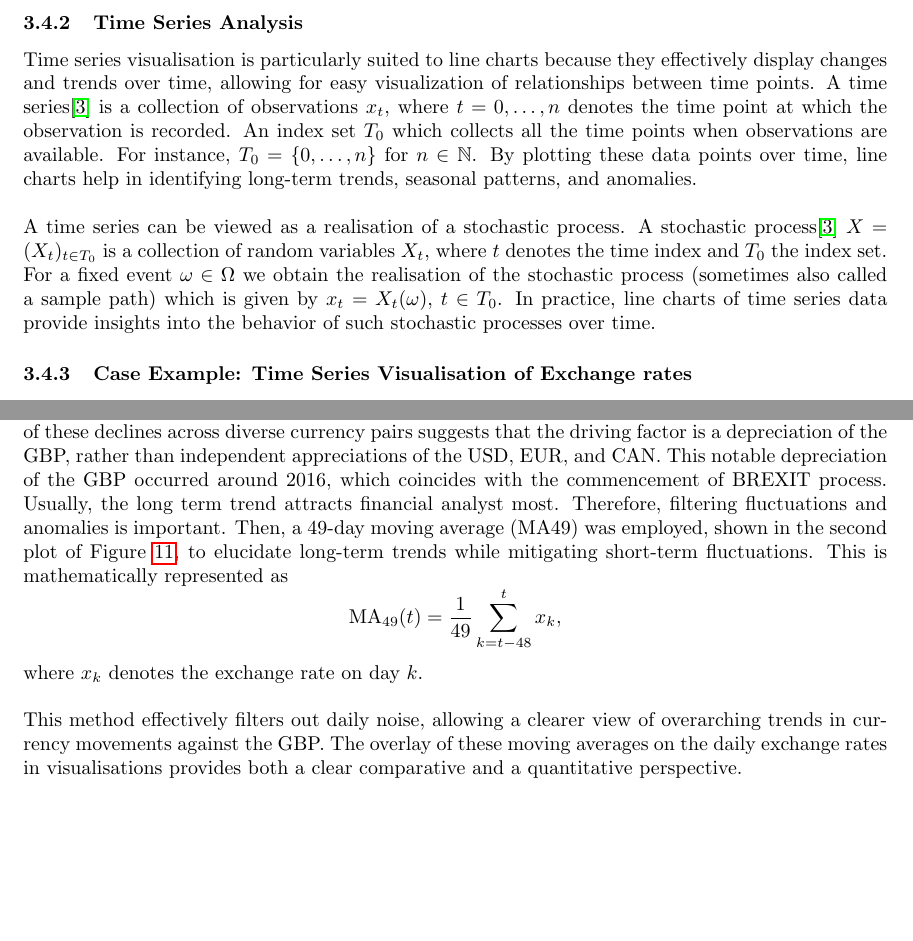
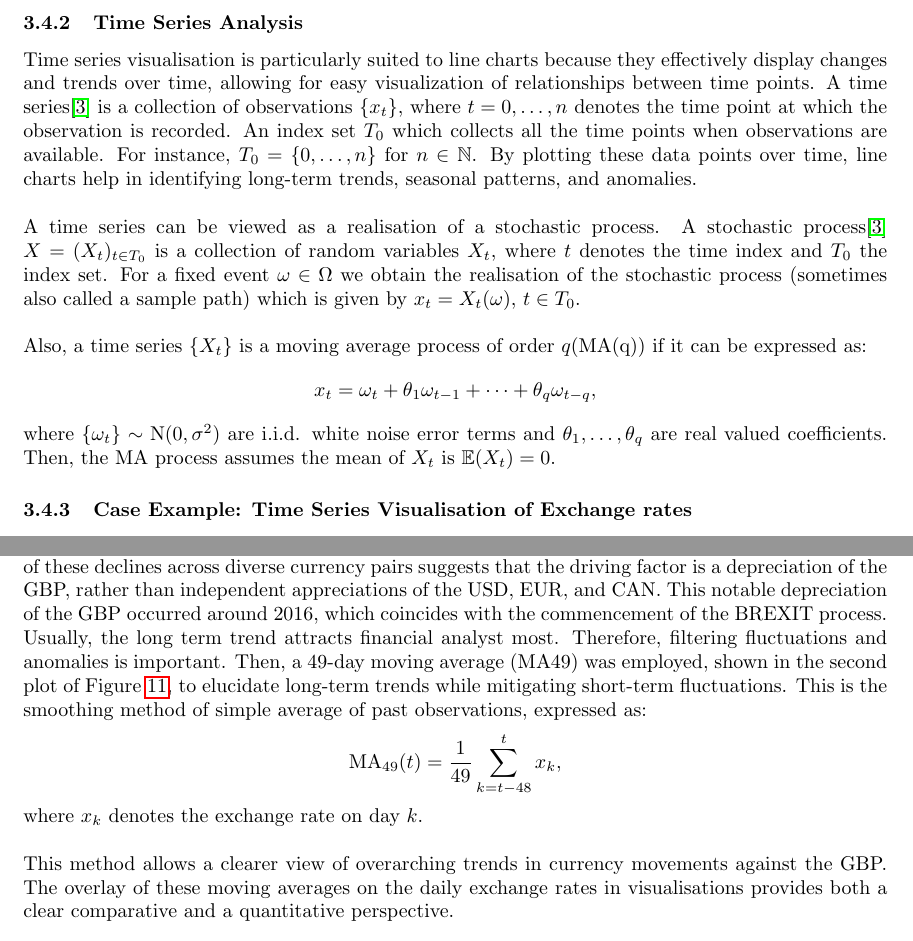
Before and after one commit to Qinqing-Li/Data-Visualisation-Project, a LaTeX document (main_file.tex): two parts of pages 23 and 24 of 62, joined at a grey line, cut so that both start at the same text, the shorter picture padded with empty space. Compiled offline with pdfLaTeX.

Commit message:
some revision

```diff
--- a/main_file.tex
+++ b/main_file.tex
@@ -532,10 +532,17 @@ This equation highlights that for any point \(x\) between \(x_i\) and \(x_{i+1}\
 
 \subsubsection{Time Series Analysis}
 
-Time series visualisation is particularly suited to line charts because they effectively display changes and trends over time, allowing for easy visualization of relationships between time points. A time series\cite{Brockwell2016Introduction} is a collection of observations ${x_t}$, where $t=0,\dots,n$ denotes the time point at which the observation is recorded. An index set $T_0$ which collects all the time points when observations are available. For instance, $T_0 = \{0,\dots,n\}$ for $n \in \mathbb{N}$. By plotting these data points over time, line charts help in identifying long-term trends, seasonal patterns, and anomalies.\\
-
-\noindent
-A time series can be viewed as a realisation of a stochastic process. A stochastic process\cite{Brockwell2016Introduction} $X = (X_t)_{t \in T_0}$ is a collection of random variables $X_t$, where $t$ denotes the time index and $T_0$ the index set. For a fixed event $\omega \in \Omega$ we obtain the realisation of the stochastic process (sometimes also called a sample path) which is given by $x_t = X_t(\omega)$, $t \in T_0$. In practice, line charts of time series data provide insights into the behavior of such stochastic processes over time.
+Time series visualisation is particularly suited to line charts because they effectively display changes and trends over time, allowing for easy visualization of relationships between time points. A time series\cite{Brockwell2016Introduction} is a collection of observations $\{x_t\}$, where $t=0,\dots,n$ denotes the time point at which the observation is recorded. An index set $T_0$ which collects all the time points when observations are available. For instance, $T_0 = \{0,\dots,n\}$ for $n \in \mathbb{N}$. By plotting these data points over time, line charts help in identifying long-term trends, seasonal patterns, and anomalies.\\
+
+\noindent
+A time series can be viewed as a realisation of a stochastic process. A stochastic process\cite{Brockwell2016Introduction} $X = (X_t)_{t \in T_0}$ is a collection of random variables $X_t$, where $t$ denotes the time index and $T_0$ the index set. For a fixed event $\omega \in \Omega$ we obtain the realisation of the stochastic process (sometimes also called a sample path) which is given by $x_t = X_t(\omega)$, $t \in T_0$.\\
+
+\noindent
+Also, a time series $\{X_t\}$ is a moving average process of order $q$(MA(q)) if it can be expressed as:
+\[x_t = \omega_t + \theta_1 \omega_{t-1}+\dots+ \theta_q \omega_{t-q},\]
+
+\noindent
+where $\{\omega_t\} \sim \text{N}(0, \sigma^2)$ are i.i.d. white noise error terms and $\theta_1,\dots,\theta_q$ are real valued coefficients. Then, the MA process assumes the mean of $X_t$ is $\mathbb{E}(X_t)=0$.
 
 \subsubsection{Case Example: Time Series Visualisation of Exchange rates}
 
@@ -569,12 +576,12 @@ Here, plot daily and 49-day moving average exchange rates of exchange rate data
 \end{knitrout}
 
 \noindent
-The first plot in Figure~\ref{fig:all exchange rates} presents a comparative visualisation of daily exchange rates for CAD, EUR, and USD against GBP, offering an overview of their trends and relative performance. This plot enables the identification of overall trends and periods of volatility for each currency pair, allowing for an assessment of their stability and strength relative to GBP. Notice that, there was a simultaneous and significant drop in all three currencies relative to the GBP. The concurrent nature of these declines across diverse currency pairs suggests that the driving factor is a depreciation of the GBP, rather than independent appreciations of the USD, EUR, and CAN. This notable depreciation of the GBP occurred around 2016, which coincides with the commencement of BREXIT process. Usually, the long term trend attracts financial analyst most. Therefore, filtering fluctuations and anomalies is important. Then, a 49-day moving average (MA49) was employed, shown in the second plot of Figure~\ref{fig:all exchange rates}, to elucidate long-term trends while mitigating short-term fluctuations. This is mathematically represented as
+The first plot in Figure~\ref{fig:all exchange rates} presents a comparative visualisation of daily exchange rates for CAD, EUR, and USD against GBP, offering an overview of their trends and relative performance. This plot enables the identification of overall trends and periods of volatility for each currency pair, allowing for an assessment of their stability and strength relative to GBP. Notice that, there was a simultaneous and significant drop in all three currencies relative to the GBP. The concurrent nature of these declines across diverse currency pairs suggests that the driving factor is a depreciation of the GBP, rather than independent appreciations of the USD, EUR, and CAN. This notable depreciation of the GBP occurred around 2016, which coincides with the commencement of the BREXIT process. Usually, the long term trend attracts financial analyst most. Therefore, filtering fluctuations and anomalies is important. Then, a 49-day moving average (MA49) was employed, shown in the second plot of Figure~\ref{fig:all exchange rates}, to elucidate long-term trends while mitigating short-term fluctuations. This is the smoothing method of simple average of past observations, expressed as:
 \[\text{MA}_{49}(t) = \frac{1}{49} \sum_{k=t-48}^{t} x_k,\]
 where \( x_k \) denotes the exchange rate on day $k$.\\
 
 \noindent
-This method effectively filters out daily noise, allowing a clearer view of overarching trends in currency movements against the GBP. The overlay of these moving averages on the daily exchange rates in visualisations provides both a clear comparative and a quantitative perspective.\\
+This method allows a clearer view of overarching trends in currency movements against the GBP. The overlay of these moving averages on the daily exchange rates in visualisations provides both a clear comparative and a quantitative perspective.\\
 
 \noindent
 \textbf{Decomposition of Time Series}\\
```
Also changed, not shown: main_file-concordance.tex (+1 -1 lines), barcharts.pdf, figure/beamer-ACF-1.pdf, figure/beamer-P-curves-1.pdf, figure/beamer-PCAbiplot-1.pdf, figure/beamer-QQboxplots-1.pdf, figure/beamer-QQplots-1.pdf, figure/beamer-abs-plots-1.pdf, figure/beamer-all_exchange_rates-1.pdf, figure/beamer-barcharts-1.pdf, figure/beamer-box-plots-1.pdf, figure/beamer-bubble-plot-1.pdf, figure/beamer-bubble-plot-construction-1.pdf, figure/beamer-cogload-plot-1.pdf, 14 more files, 3 other files.
